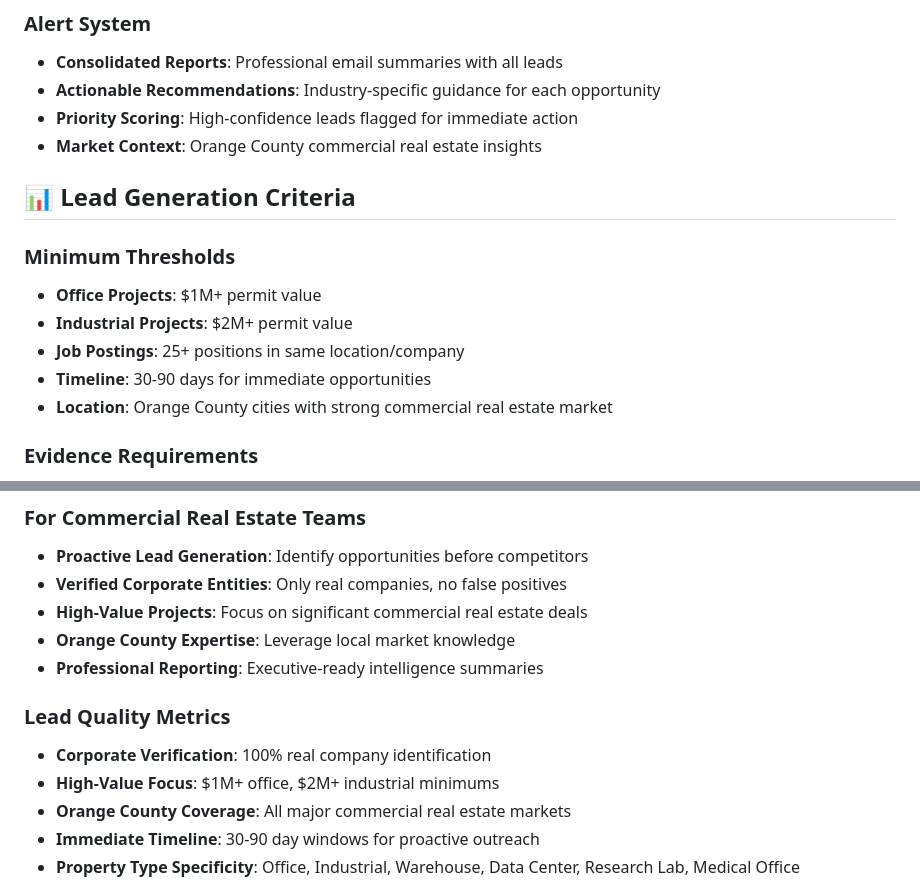
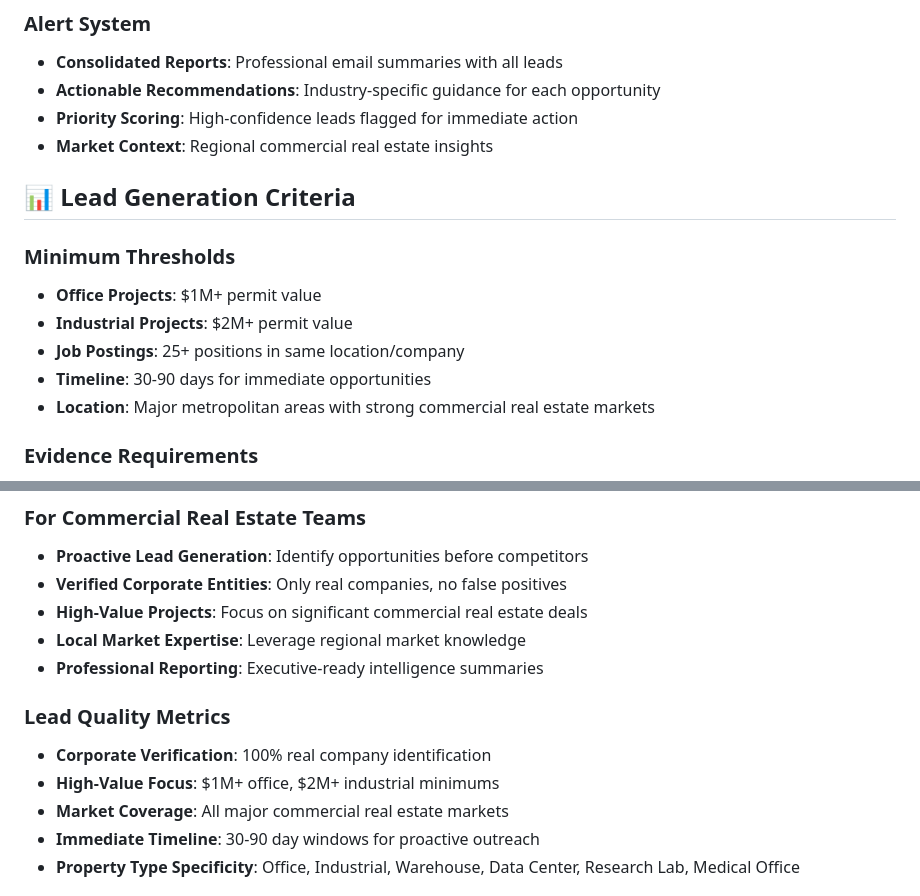
Before and after one commit to Apex-ai-net/InteliSense, a Markdown page: README.md, 2 parts joined by grey strips. Drawn GitHub-style.

```diff
--- a/README.md
+++ b/README.md
@@ -47,7 +48,7 @@ IntelliSense Real Estate Intelligence Platform is a sophisticated AI-powered sys
 - **Consolidated Reports**: Professional email summaries with all leads
 - **Actionable Recommendations**: Industry-specific guidance for each opportunity
 - **Priority Scoring**: High-confidence leads flagged for immediate action
-- **Market Context**: Orange County commercial real estate insights
+- **Market Context**: Regional commercial real estate insights
 
 ## 📊 Lead Generation Criteria
 
@@ -56,7 +57,7 @@ IntelliSense Real Estate Intelligence Platform is a sophisticated AI-powered sys
 - **Industrial Projects**: $2M+ permit value
 - **Job Postings**: 25+ positions in same location/company
 - **Timeline**: 30-90 days for immediate opportunities
-- **Location**: Orange County cities with strong commercial real estate market
+- **Location**: Major metropolitan areas with strong commercial real estate markets
 
 ### **Evidence Requirements**
 1. **Permits**: Specific corporate entity, property type, value, location
@@ -80,13 +81,13 @@ IntelliSense Real Estate Intelligence Platform is a sophisticated AI-powered sys
 - **Proactive Lead Generation**: Identify opportunities before competitors
 - **Verified Corporate Entities**: Only real companies, no false positives
 - **High-Value Projects**: Focus on significant commercial real estate deals
-- **Orange County Expertise**: Leverage local market knowledge
+- **Local Market Expertise**: Leverage regional market knowledge
 - **Professional Reporting**: Executive-ready intelligence summaries
 
 ### **Lead Quality Metrics**
 - **Corporate Verification**: 100% real company identification
 - **High-Value Focus**: $1M+ office, $2M+ industrial minimums
-- **Orange County Coverage**: All major commercial real estate markets
+- **Market Coverage**: All major commercial real estate markets
 - **Immediate Timeline**: 30-90 day windows for proactive outreach
 - **Property Type Specificity**: Office, Industrial, Warehouse, Data Center, Research Lab, Medical Office
 
```
Also changed, not shown: other parts of README.md (+11 -10 lines).
